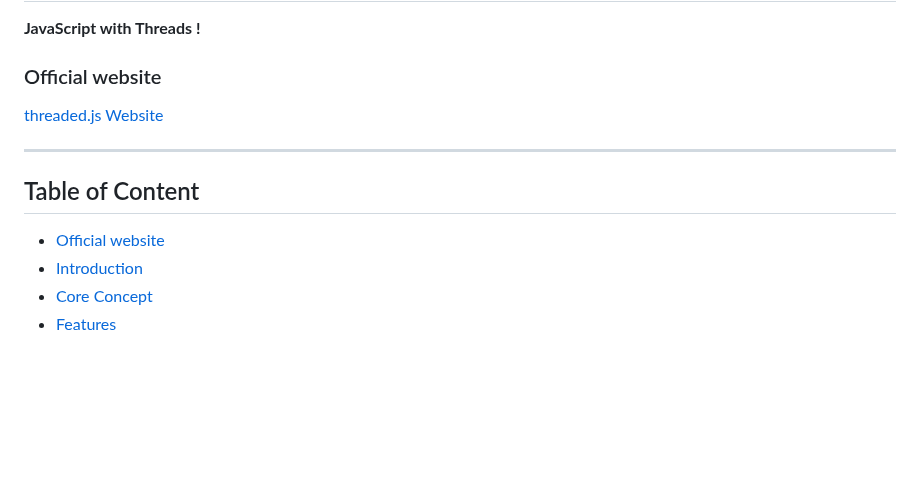
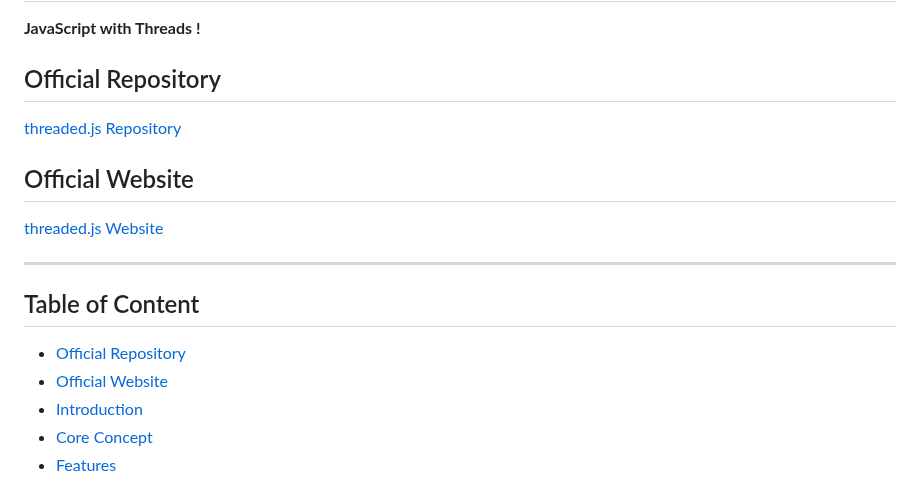
Before and after one commit to flame-opensource/threaded.js, a Markdown page: README.md, the part around the change. Rendered like a GitHub page; blank space fills up the shorter version.

```diff
--- a/README.md
+++ b/README.md
@@ -3,13 +3,17 @@
 **JavaScript with Threads !**
 
 
-### Official website
+## Official Repository
+[threaded.js Repository](https://github.com/flame-opensource/threaded.js)
+
+## Official Website
 [threaded.js Website](https://flame-opensource.github.io/threaded.js)
 
 ---
 
 ## Table of Content
-- [Official website](#official-website)
+- [Official Repository](#official-repository)
+- [Official Website](#official-website)
 - [Introduction](#introduction)
 - [Core Concept](#core-concept)
 - [Features](#features)
```
